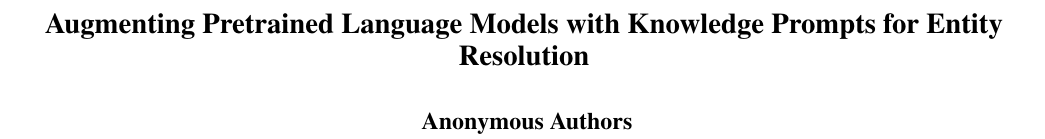
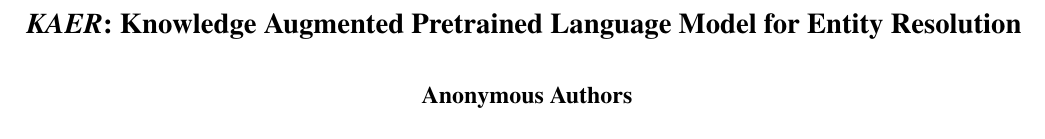
Before and after one commit to LanLi2017/2023-AAAI-KA-ER, a LaTeX paper (worksheet.tex): part of page 1 of 6, cut at the place of the change. Compiled offline with pdfLaTeX.

Commit message:
Updates from Overleaf

```diff
--- a/worksheet.tex
+++ b/worksheet.tex
@@ -105,7 +105,7 @@
 % nouns, adverbs, adjectives should be capitalized, including both words in hyphenated terms, while
 % articles, conjunctions, and prepositions are lower case unless they
 % directly follow a colon or long dash
-\title{Augmenting Pretrained Language Models with Knowledge Prompts for Entity Resolution}
+\title{\textit{KAER}: Knowledge Augmented Pretrained Language Model for Entity Resolution}
 \author{
     Anonymous Authors
 }
```
Also changed, not shown: 04experiments.tex (+0 -1 lines).
